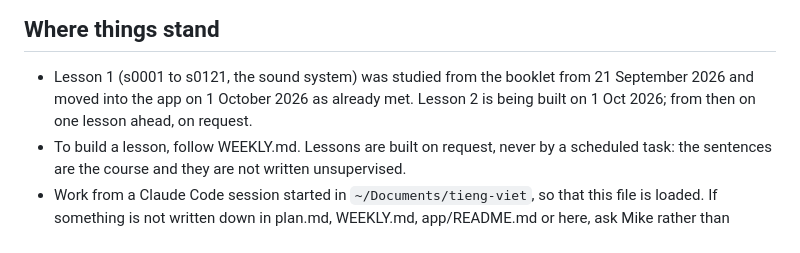
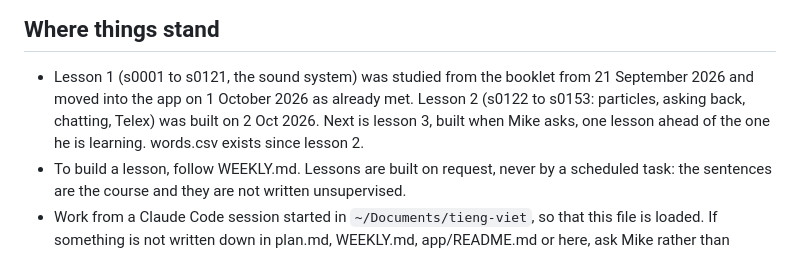
Before and after one commit to deutschmitmike/tieng-viet, a Markdown page: CLAUDE.md, the part around the change. GitHub-like rendering.

Commit message:
CLAUDE.md: Stand nach Lektion 2
Co-Authored-By: Claude Opus 5.5 <noreply@anthropic.com>

```diff
--- a/CLAUDE.md
+++ b/CLAUDE.md
@@ -77,7 +77,7 @@ per-sentence mp3s, `index.html` and `version.json`.
 ## Where things stand
 
 - Lesson 1 (s0001 to s0121, the sound system) was studied from the booklet from 21 September 2026 and moved
-  into the app on 1 October 2026 as already met. Lesson 2 is being built on 1 Oct 2026; from then on one lesson ahead, on request.
+  into the app on 1 October 2026 as already met. Lesson 2 (s0122 to s0153: particles, asking back, chatting, Telex) was built on 2 Oct 2026. Next is lesson 3, built when Mike asks, one lesson ahead of the one he is learning. words.csv exists since lesson 2.
 - To build a lesson, follow WEEKLY.md. Lessons are built on request, never by a scheduled task: the
   sentences are the course and they are not written unsupervised.
 - Work from a Claude Code session started in `~/Documents/tieng-viet`, so that this file is loaded.
```
